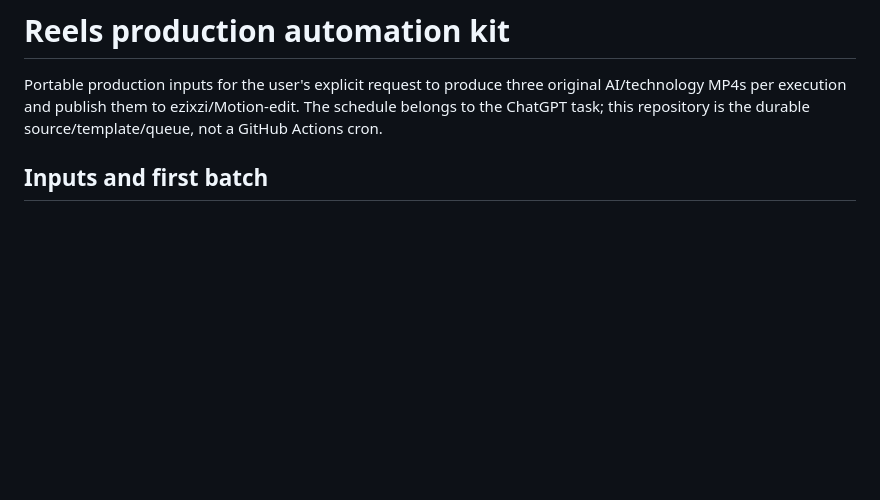
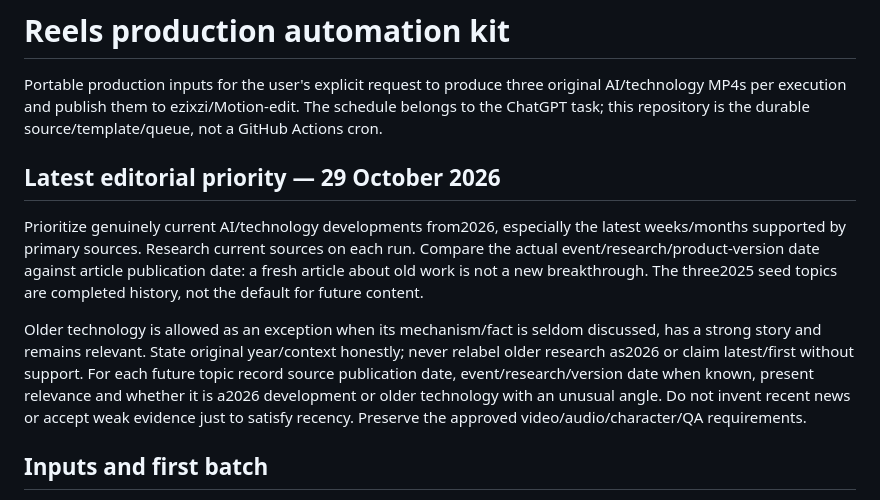
Before and after one commit to ezixzi/Motion-edit, a Markdown page: automation/reels/README.md, the part around the change. GitHub-like rendering; blank space fills up the shorter version.

Commit message:
Prioritize verified latest 2026 developments for future Reels; allow older technology only with an uncommon relevant angle

```diff
--- a/automation/reels/README.md
+++ b/automation/reels/README.md
@@ -1,6 +1,12 @@
 # Reels production automation kit
 
 Portable production inputs for the user's explicit request to produce three original AI/technology MP4s per execution and publish them to ezixzi/Motion-edit. The schedule belongs to the ChatGPT task; this repository is the durable source/template/queue, not a GitHub Actions cron.
+
+## Latest editorial priority — 29 October 2026
+
+Prioritize genuinely current AI/technology developments from2026, especially the latest weeks/months supported by primary sources. Research current sources on each run. Compare the actual event/research/product-version date against article publication date: a fresh article about old work is not a new breakthrough. The three2025 seed topics are completed history, not the default for future content.
+
+Older technology is allowed as an exception when its mechanism/fact is seldom discussed, has a strong story and remains relevant. State original year/context honestly; never relabel older research as2026 or claim latest/first without support. For each future topic record source publication date, event/research/version date when known, present relevance and whether it is a2026 development or older technology with an unusual angle. Do not invent recent news or accept weak evidence just to satisfy recency. Preserve the approved video/audio/character/QA requirements.
 
 ## Inputs and first batch
 
```
